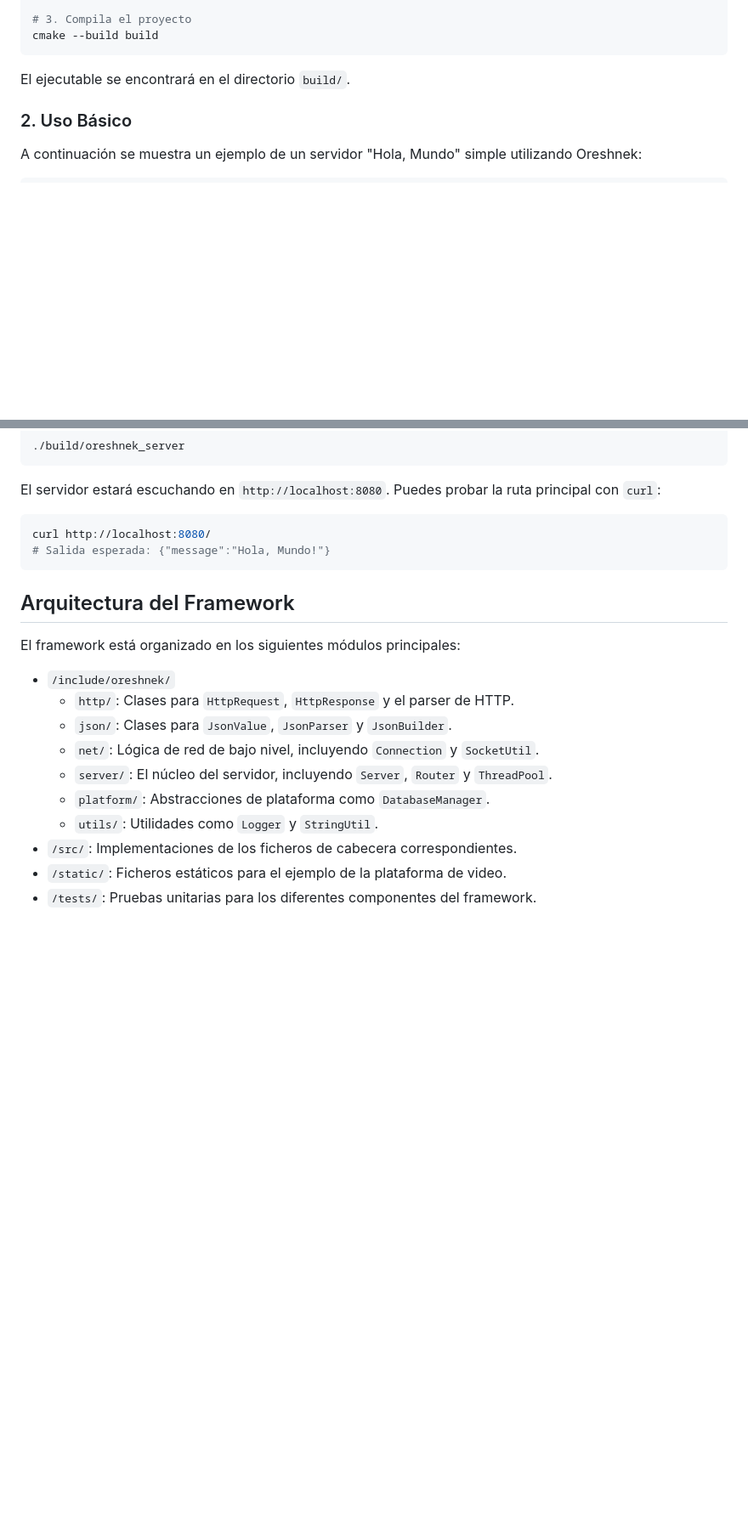
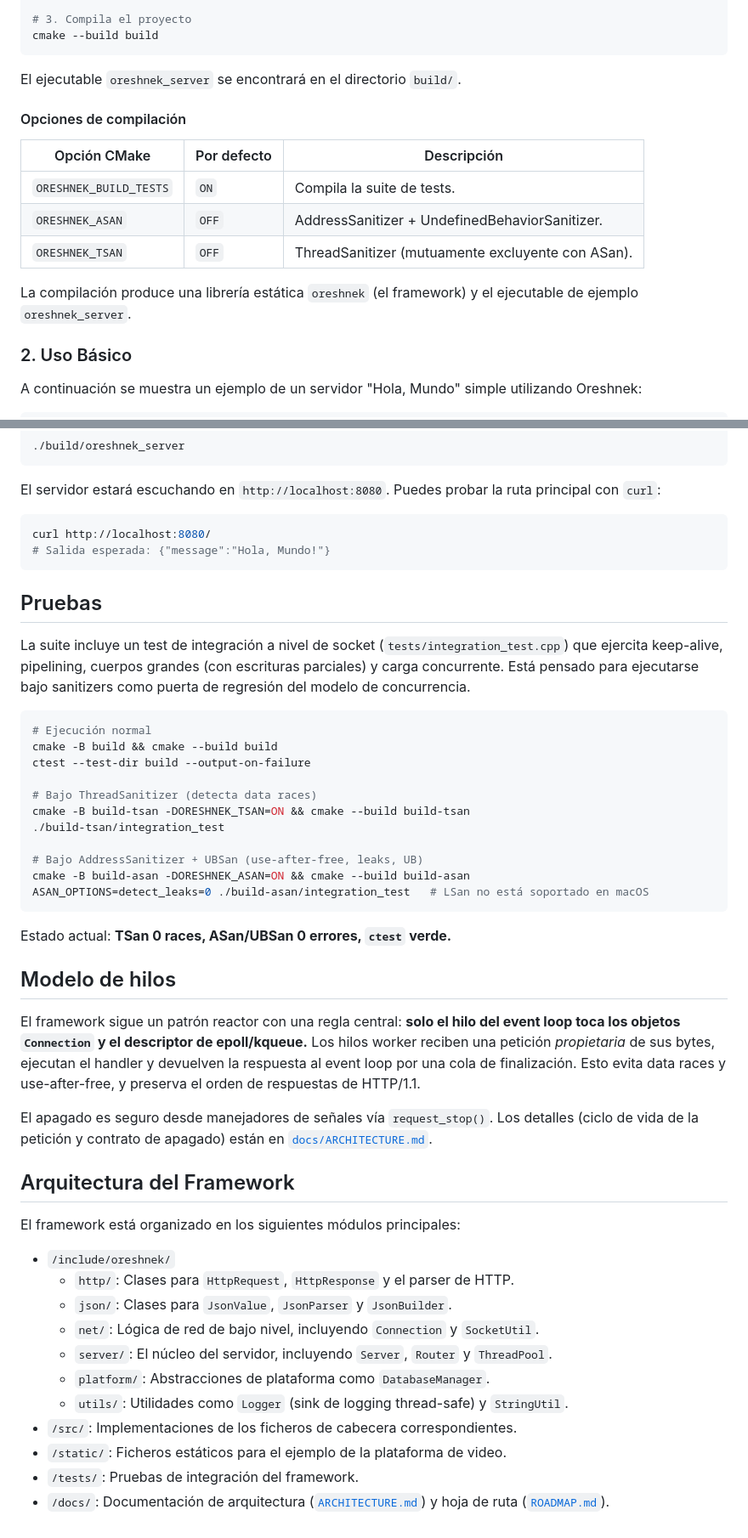
Before and after one commit to coder-pe/oreshnek, a Markdown page: README.md, 2 parts joined by grey strips. Shown at 85% size. Drawn GitHub-style; blank space fills up the shorter version.

````diff
--- a/README.md
+++ b/README.md
@@ -38,7 +44,18 @@ cmake -B build
 cmake --build build
 ```
 
-El ejecutable se encontrará en el directorio `build/`.
+El ejecutable `oreshnek_server` se encontrará en el directorio `build/`.
+
+#### Opciones de compilación
+
+| Opción CMake | Por defecto | Descripción |
+|--------------|-------------|-------------|
+| `ORESHNEK_BUILD_TESTS` | `ON` | Compila la suite de tests. |
+| `ORESHNEK_ASAN` | `OFF` | AddressSanitizer + UndefinedBehaviorSanitizer. |
+| `ORESHNEK_TSAN` | `OFF` | ThreadSanitizer (mutuamente excluyente con ASan). |
+
+La compilación produce una librería estática `oreshnek` (el framework) y el
+ejecutable de ejemplo `oreshnek_server`.
 
 ### 2. Uso Básico
 
@@ -90,6 +107,41 @@ curl http://localhost:8080/
 # Salida esperada: {"message":"Hola, Mundo!"}
 ```
 
+## Pruebas
+
+La suite incluye un test de integración a nivel de socket
+(`tests/integration_test.cpp`) que ejercita keep-alive, pipelining, cuerpos
+grandes (con escrituras parciales) y carga concurrente. Está pensado para
+ejecutarse bajo sanitizers como puerta de regresión del modelo de concurrencia.
+
+```bash
+# Ejecución normal
+cmake -B build && cmake --build build
+ctest --test-dir build --output-on-failure
+
+# Bajo ThreadSanitizer (detecta data races)
+cmake -B build-tsan -DORESHNEK_TSAN=ON && cmake --build build-tsan
+./build-tsan/integration_test
+
+# Bajo AddressSanitizer + UBSan (use-after-free, leaks, UB)
+cmake -B build-asan -DORESHNEK_ASAN=ON && cmake --build build-asan
+ASAN_OPTIONS=detect_leaks=0 ./build-asan/integration_test   # LSan no está soportado en macOS
+```
+
+Estado actual: **TSan 0 races, ASan/UBSan 0 errores, `ctest` verde.**
+
+## Modelo de hilos
+
+El framework sigue un patrón reactor con una regla central: **solo el hilo del
+event loop toca los objetos `Connection` y el descriptor de epoll/kqueue.** Los
+hilos worker reciben una petición *propietaria* de sus bytes, ejecutan el handler
+y devuelven la respuesta al event loop por una cola de finalización. Esto evita
+data races y use-after-free, y preserva el orden de respuestas de HTTP/1.1.
+
+El apagado es seguro desde manejadores de señales vía `request_stop()`. Los
+detalles (ciclo de vida de la petición y contrato de apagado) están en
+[`docs/ARCHITECTURE.md`](docs/ARCHITECTURE.md).
+
 ## Arquitectura del Framework
 
 El framework está organizado en los siguientes módulos principales:
@@ -100,7 +152,8 @@ El framework está organizado en los siguientes módulos principales:
     *   `net/`: Lógica de red de bajo nivel, incluyendo `Connection` y `SocketUtil`.
     *   `server/`: El núcleo del servidor, incluyendo `Server`, `Router` y `ThreadPool`.
     *   `platform/`: Abstracciones de plataforma como `DatabaseManager`.
-    *   `utils/`: Utilidades como `Logger` y `StringUtil`.
+    *   `utils/`: Utilidades como `Logger` (sink de logging thread-safe) y `StringUtil`.
 *   `/src/`: Implementaciones de los ficheros de cabecera correspondientes.
 *   `/static/`: Ficheros estáticos para el ejemplo de la plataforma de video.
-*   `/tests/`: Pruebas unitarias para los diferentes componentes del framework.
+*   `/tests/`: Pruebas de integración del framework.
+*   `/docs/`: Documentación de arquitectura ([`ARCHITECTURE.md`](docs/ARCHITECTURE.md)) y hoja de ruta ([`ROADMAP.md`](docs/ROADMAP.md)).
````
Also changed, not shown: other parts of README.md (+7 -1 lines), docs/ARCHITECTURE.md (added, +109 -0 lines), docs/ROADMAP.md (added, +71 -0 lines).
